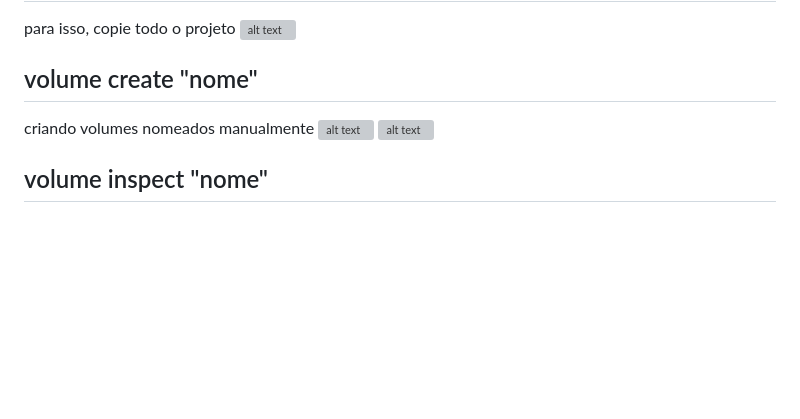
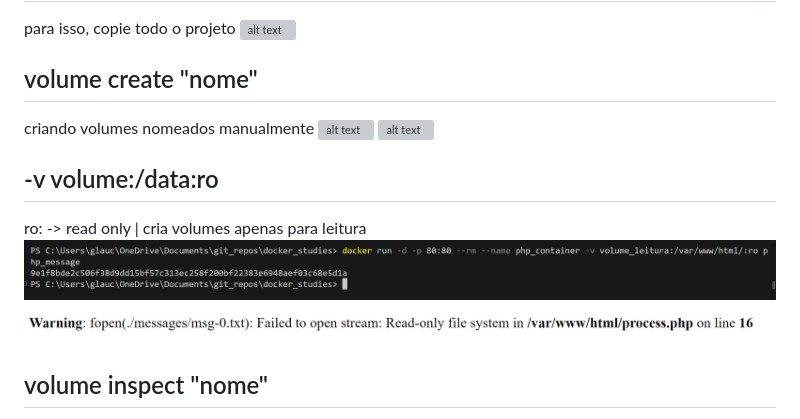
Before and after one commit to glaucoSapucaia/docker_studies, a Markdown page: VOLUMES.md, the part around the change. GitHub-like rendering; pictures changed too: asset/image-71.png (added), asset/image-72.png (added); blank space fills up the shorter version; grey boxes are pictures that could not be loaded.

Commit message:
ro: -> criando volumes read only (apenas leitura)

```diff
--- a/VOLUMES.md
+++ b/VOLUMES.md
@@ -55,6 +55,12 @@ criando volumes nomeados manualmente
 ![alt text](asset/image-65.png)
 ![alt text](asset/image-66.png)
 
+## -v volume:/data:ro
+
+ro: -> read only | cria volumes apenas para leitura
+![alt text](asset/image-71.png)
+![alt text](asset/image-72.png)
+
 ## volume inspect "nome"
 
 inspecionando volumes
```
